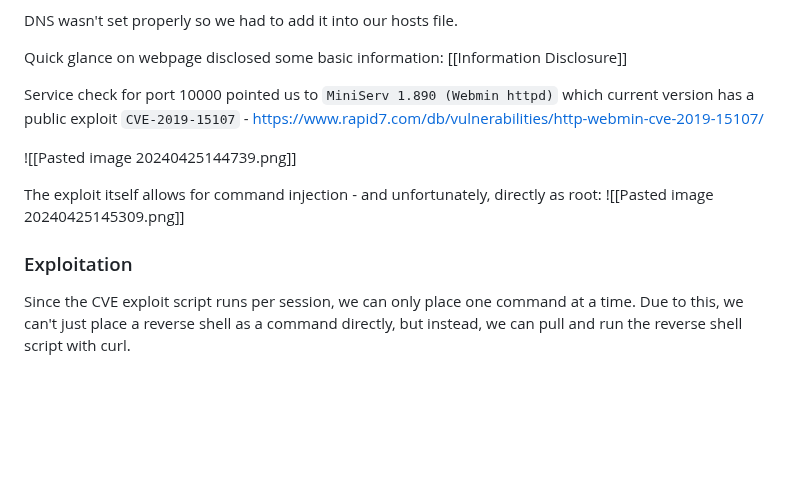
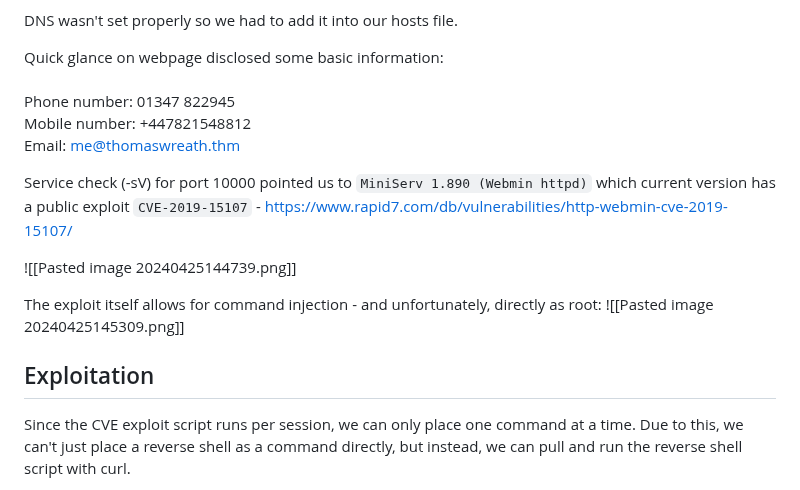
Before and after one commit to 0xScorpio/Ethical-Hacking, a Markdown page: THM-Writeups/Wreath/README.md, the part around one of its changes. Drawn GitHub-style; blank space fills up the shorter version.

```diff
--- a/THM-Writeups/Wreath/README.md
+++ b/THM-Writeups/Wreath/README.md
@@ -17,16 +17,19 @@ Discovered open port 10000/tcp on 10.200.84.200
 
 DNS wasn't set properly so we had to add it into our hosts file.
 
-Quick glance on webpage disclosed some basic information: [[Information Disclosure]]
+Quick glance on webpage disclosed some basic information: <br>
+<br>Phone number: 01347 822945
+<br>Mobile number: +447821548812
+<br>Email: me@thomaswreath.thm
 
-Service check for port 10000 pointed us to `MiniServ 1.890 (Webmin httpd)` which current version has a public exploit `CVE-2019-15107` - https://www.rapid7.com/db/vulnerabilities/http-webmin-cve-2019-15107/
+Service check (-sV) for port 10000 pointed us to `MiniServ 1.890 (Webmin httpd)` which current version has a public exploit `CVE-2019-15107` - https://www.rapid7.com/db/vulnerabilities/http-webmin-cve-2019-15107/
 
 ![[Pasted image 20240425144739.png]]
 
 The exploit itself allows for command injection - and unfortunately, directly as root:
 ![[Pasted image 20240425145309.png]]
 
-### Exploitation
+## Exploitation
 
 Since the CVE exploit script runs per session, we can only place one command at a time. Due to this, we can't just place a reverse shell as a command directly, but instead, we can pull and run the reverse shell script with curl.
 
```
Also changed, not shown: other parts of THM-Writeups/Wreath/README.md (+12 -12 lines).
